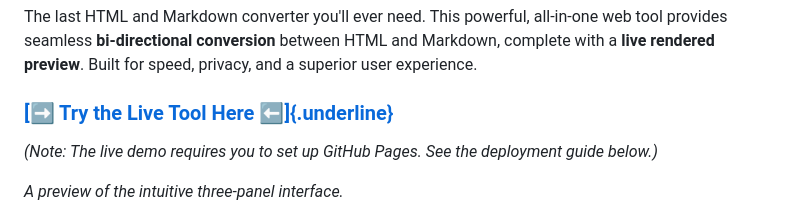
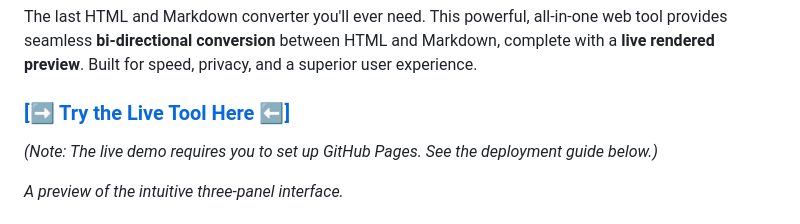
Before and after one commit to n1s4t/HTML-to-Markdown-Converter, a Markdown page: README.md, the part around the change. Rendered like a GitHub page.

```diff
--- a/README.md
+++ b/README.md
@@ -5,7 +5,7 @@ all-in-one web tool provides seamless **bi-directional conversion**
 between HTML and Markdown, complete with a **live rendered preview**.
 Built for speed, privacy, and a superior user experience.
 
-### [**[➡️ Try the Live Tool Here ⬅️]{.underline}**](https://www.google.com/search?q=https://n1s4t.github.io/ultimate-converter/)
+### [**[➡️ Try the Live Tool Here ⬅️]**](https://www.google.com/search?q=https://n1s4t.github.io/ultimate-converter/)
 
 *(Note: The live demo requires you to set up GitHub Pages. See the
 deployment guide below.)*
```
